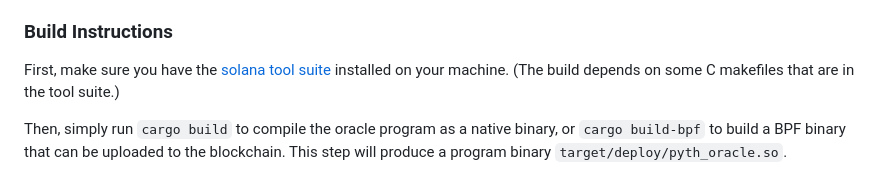
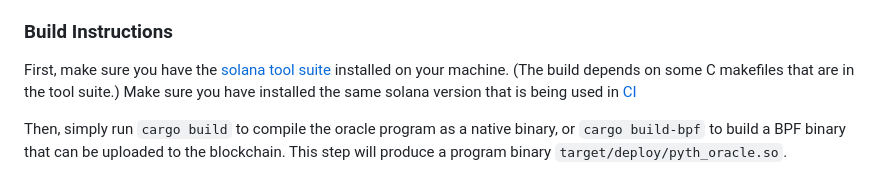
Before and after one commit to pyth-network/pyth-client, a Markdown page: README.md, the part around the change. GitHub-like rendering.

```diff
--- a/README.md
+++ b/README.md
@@ -11,6 +11,7 @@ It consists of both C and Rust code, but everything can be built and tested usin
 
 First, make sure you have the [solana tool suite](https://docs.solana.com/cli/install-solana-cli-tools#use-solanas-install-tool)
 installed on your machine. (The build depends on some C makefiles that are in the tool suite.)
+Make sure you have installed the same solana version that is being used in [CI](.github/workflows/docker.yaml)
 
 Then, simply run `cargo build` to compile the oracle program as a native binary, or `cargo build-bpf` to build a BPF binary
 that can be uploaded to the blockchain. This step will produce a program binary `target/deploy/pyth_oracle.so`.
```
